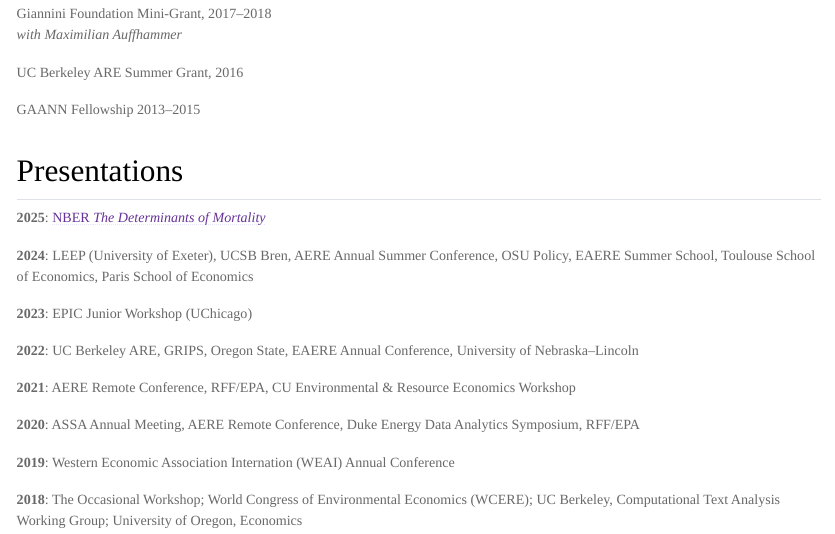
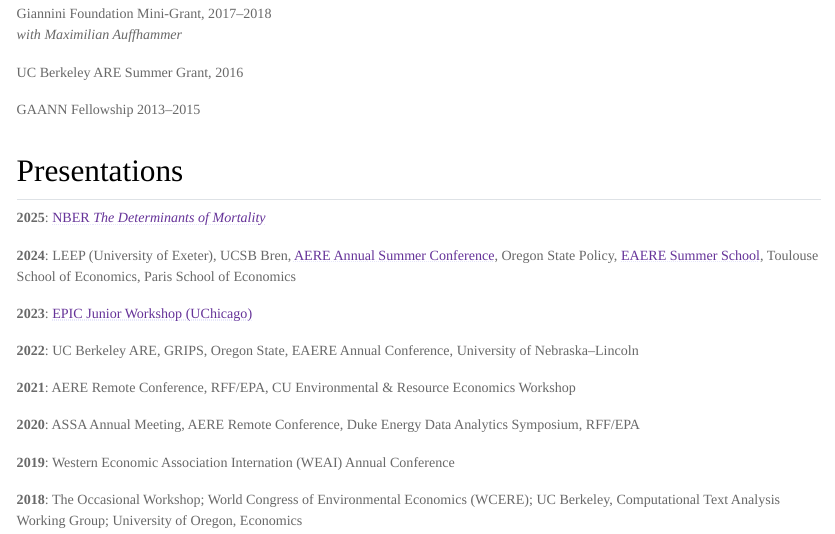
Before and after one commit to edrubin/edrubin.github.io, a Quarto document (cv.qmd): the page in a window 1100 px wide, from 2950 px down. The pictures show the output file cv.html that the author committed with the source, opened offline; Quarto's library style sheets are replaced by a plain one without menus.

Commit message:
update cv links

```diff
--- a/cv.qmd
+++ b/cv.qmd
@@ -160,9 +160,9 @@
 
 __2025__: [NBER *The Determinants of Mortality*](https://www.nber.org/conferences/determinants-mortality-spring-2025)
 
-__2024__: LEEP (University of Exeter), UCSB Bren, AERE Annual Summer Conference, OSU Policy, EAERE Summer School, Toulouse School of Economics, Paris School of Economics
+__2024__: LEEP (University of Exeter), UCSB Bren, [AERE Annual Summer Conference](https://www.aere.org/assets/2024Conference/aeres_202406_agenda_pdf_jwrno.pdf), Oregon State Policy, [EAERE Summer School](https://eaere-summer-school.uni-graz.at/en/summer-schools-2021-24/), Toulouse School of Economics, Paris School of Economics
 
-__2023__: EPIC Junior Workshop (UChicago)
+__2023__: [EPIC Junior Workshop (UChicago)](https://epic.uchicago.edu/events/event/epic-junior-workshop/)
 
 __2022__: UC Berkeley ARE, GRIPS, Oregon State, EAERE Annual Conference, University of Nebraska–Lincoln
 
```
Also changed, not shown: bio.html, contact.html, cv.html, cvEdRubin.pdf, research.html, search.json.
